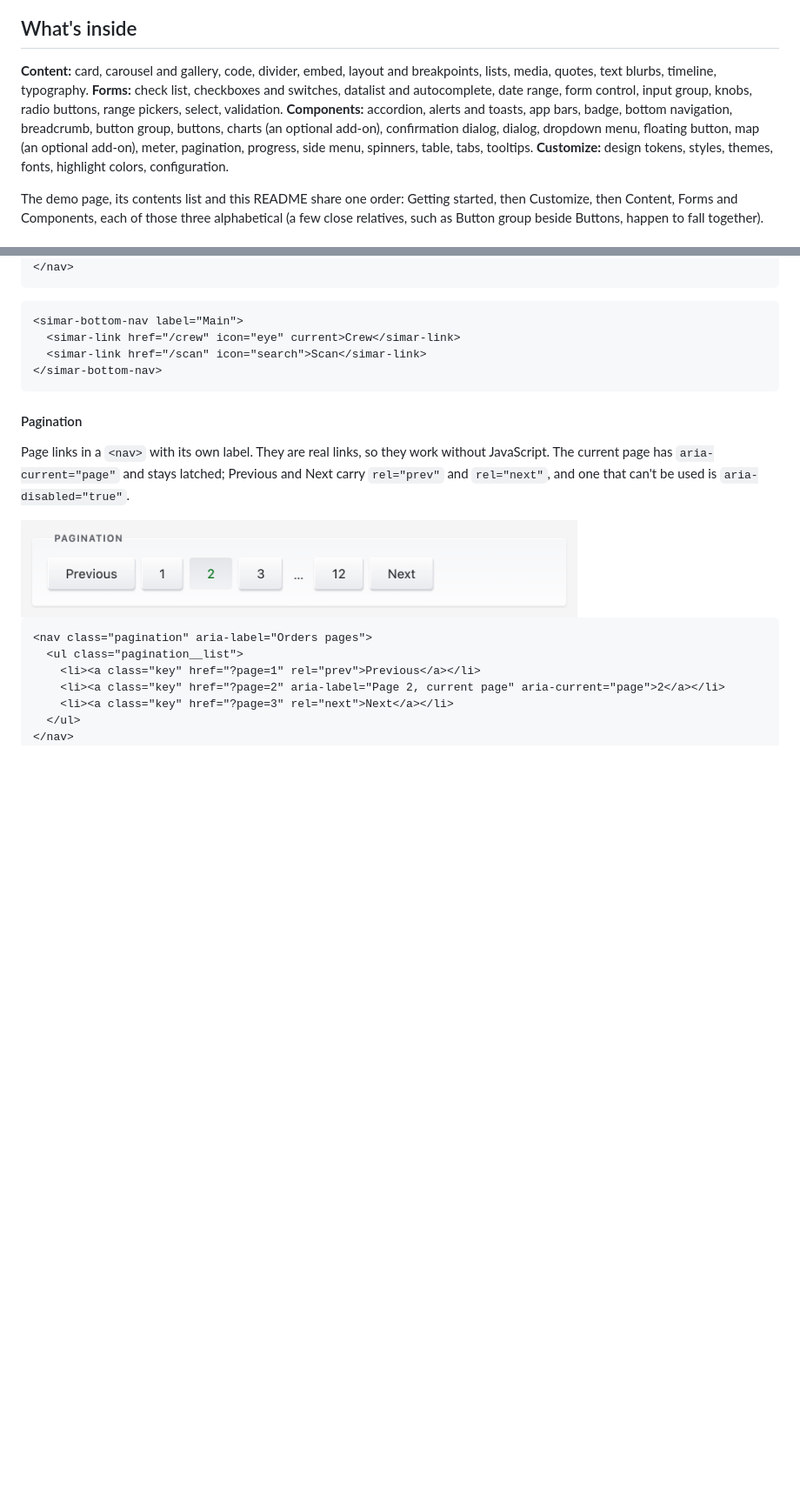
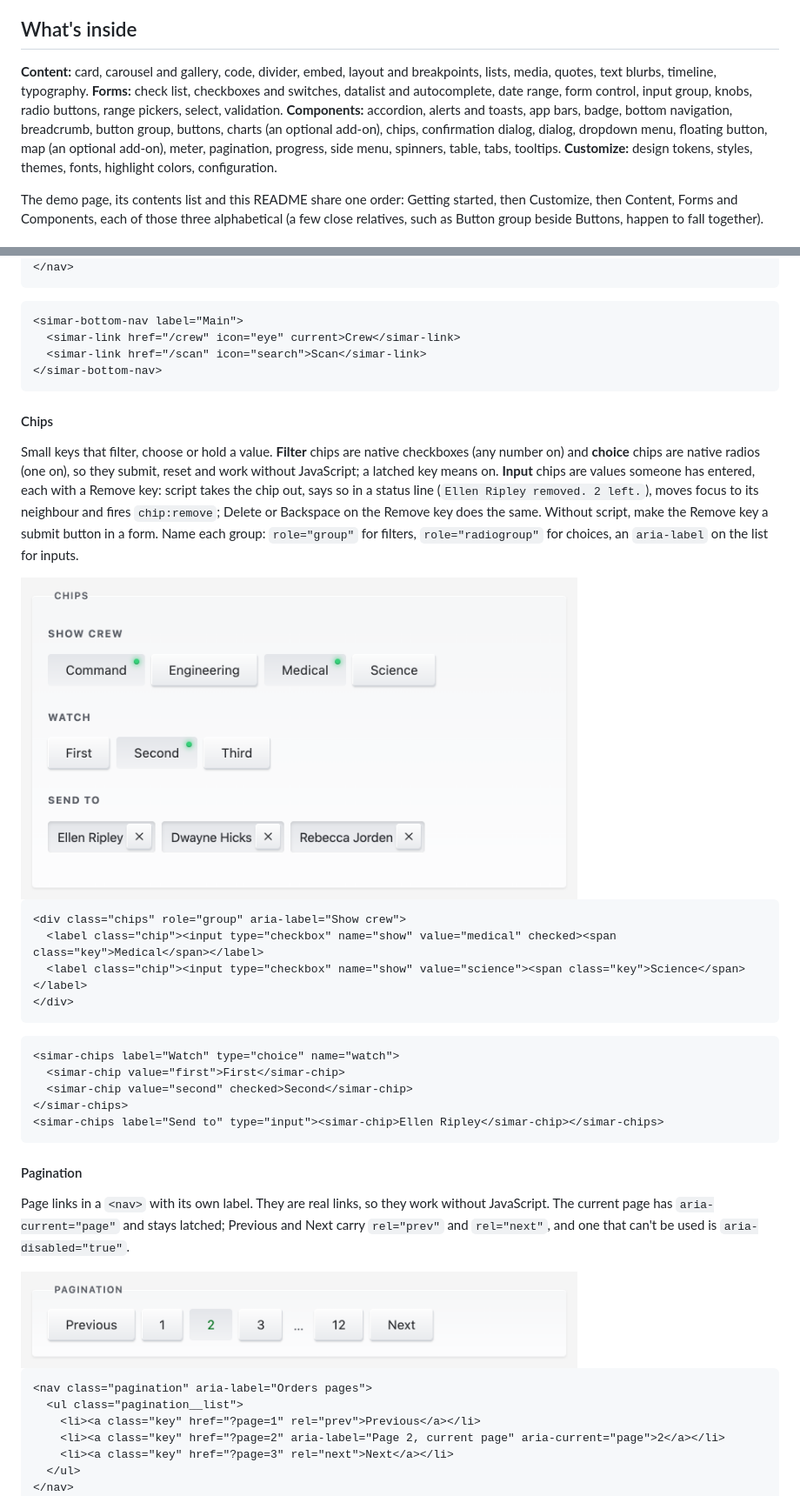
Before and after one commit to roboteight/simar-ui, a Markdown page: README.md, 2 parts joined by grey strips. Shown at 87% size. Drawn GitHub-style; pictures changed too: docs/screenshots/chips.png (added); blank space fills up the shorter version.

Commit message:
Add chips (filter checkboxes, choice radios, input chips with Remove key and status; tag, tests, docs)

````diff
--- a/README.md
+++ b/README.md
@@ -70,7 +70,7 @@ Open `index.html` for the live demo: a contents list that floats on the left (be
 
 ## What's inside
 
-**Content:** card, carousel and gallery, code, divider, embed, layout and breakpoints, lists, media, quotes, text blurbs, timeline, typography. **Forms:** check list, checkboxes and switches, datalist and autocomplete, date range, form control, input group, knobs, radio buttons, range pickers, select, validation. **Components:** accordion, alerts and toasts, app bars, badge, bottom navigation, breadcrumb, button group, buttons, charts (an optional add-on), confirmation dialog, dialog, dropdown menu, floating button, map (an optional add-on), meter, pagination, progress, side menu, spinners, table, tabs, tooltips. **Customize:** design tokens, styles, themes, fonts, highlight colors, configuration.
+**Content:** card, carousel and gallery, code, divider, embed, layout and breakpoints, lists, media, quotes, text blurbs, timeline, typography. **Forms:** check list, checkboxes and switches, datalist and autocomplete, date range, form control, input group, knobs, radio buttons, range pickers, select, validation. **Components:** accordion, alerts and toasts, app bars, badge, bottom navigation, breadcrumb, button group, buttons, charts (an optional add-on), chips, confirmation dialog, dialog, dropdown menu, floating button, map (an optional add-on), meter, pagination, progress, side menu, spinners, table, tabs, tooltips. **Customize:** design tokens, styles, themes, fonts, highlight colors, configuration.
 
 The demo page, its contents list and this README share one order: Getting started, then Customize, then Content, Forms and Components, each of those three alphabetical (a few close relatives, such as Button group beside Buttons, happen to fall together).
 
@@ -640,6 +640,27 @@ The three to five main places of an app, in a bar at the bottom of the screen wh
 </simar-bottom-nav>
 ```
 
+#### Chips
+
+Small keys that filter, choose or hold a value. **Filter** chips are native checkboxes (any number on) and **choice** chips are native radios (one on), so they submit, reset and work without JavaScript; a latched key means on. **Input** chips are values someone has entered, each with a Remove key: script takes the chip out, says so in a status line (`Ellen Ripley removed. 2 left.`), moves focus to its neighbour and fires `chip:remove`; Delete or Backspace on the Remove key does the same. Without script, make the Remove key a submit button in a form. Name each group: `role="group"` for filters, `role="radiogroup"` for choices, an `aria-label` on the list for inputs.
+
+<img src="docs/screenshots/chips.png" alt="Filter chips Command and Medical on, choice chips First, Second and Third, and input chips with Remove keys" width="640">
+
+```html
+<div class="chips" role="group" aria-label="Show crew">
+  <label class="chip"><input type="checkbox" name="show" value="medical" checked><span class="key">Medical</span></label>
+  <label class="chip"><input type="checkbox" name="show" value="science"><span class="key">Science</span></label>
+</div>
+```
+
+```html
+<simar-chips label="Watch" type="choice" name="watch">
+  <simar-chip value="first">First</simar-chip>
+  <simar-chip value="second" checked>Second</simar-chip>
+</simar-chips>
+<simar-chips label="Send to" type="input"><simar-chip>Ellen Ripley</simar-chip></simar-chips>
+```
+
 #### Pagination
 
 Page links in a `<nav>` with its own label. They are real links, so they work without JavaScript. The current page has `aria-current="page"` and stays latched; Previous and Next carry `rel="prev"` and `rel="next"`, and one that can't be used is `aria-disabled="true"`.
````
Also changed, not shown: .claude/rules/naming.md (+1 -0 lines), TODO.md (+1 -1 lines), 11 other files.
